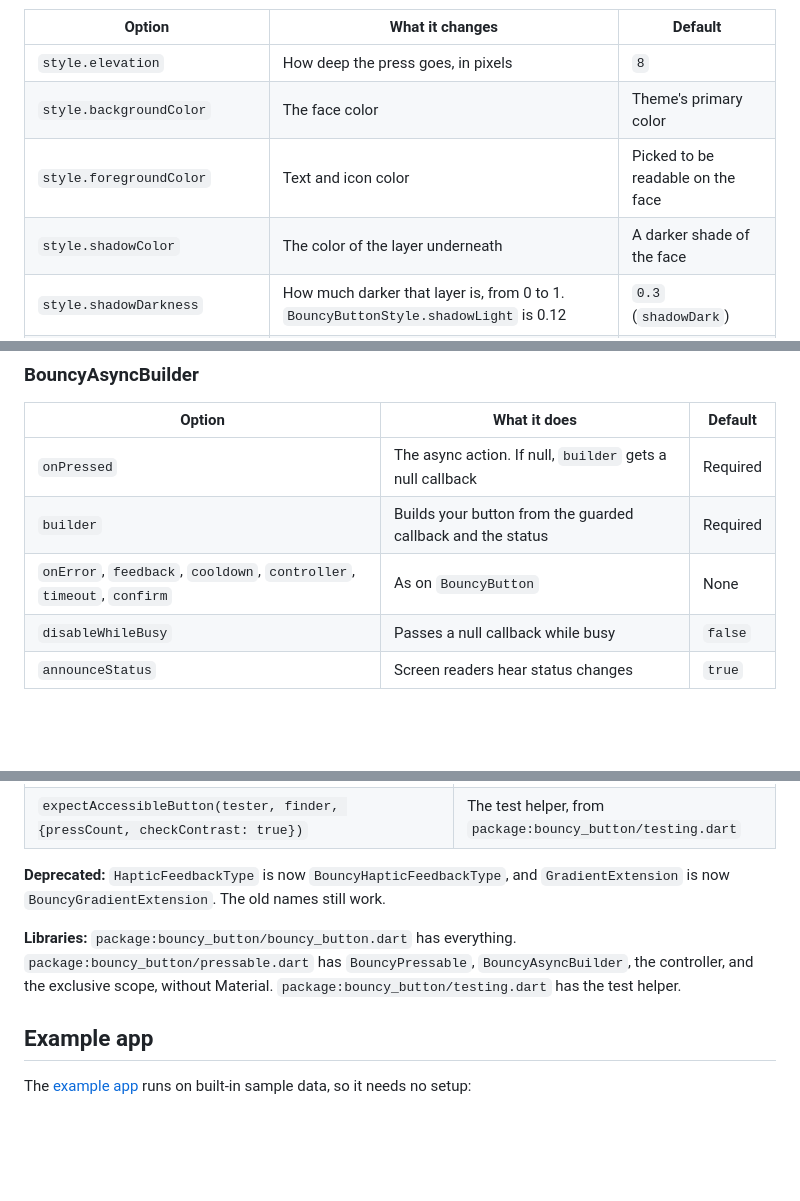
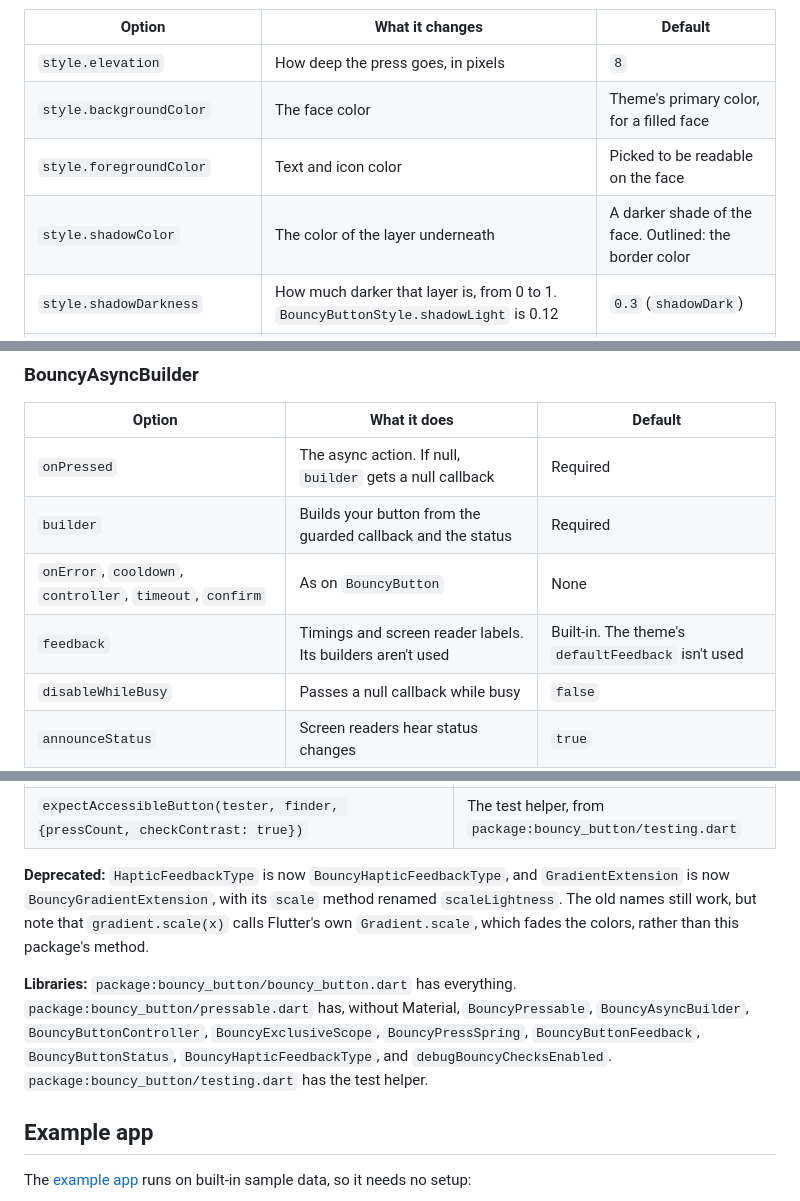
Before and after one commit to Ibrahim-Lokman/bouncy_button, a Markdown page: README.md, 3 parts joined by grey strips. Rendered like a GitHub page; blank space fills up the shorter version.

```diff
--- a/README.md
+++ b/README.md
@@ -111,9 +111,9 @@ BouncyButton(
 | Option | What it changes | Default |
 | --- | --- | --- |
 | `style.elevation` | How deep the press goes, in pixels | `8` |
-| `style.backgroundColor` | The face color | Theme's primary color |
+| `style.backgroundColor` | The face color | Theme's primary color, for a filled face |
 | `style.foregroundColor` | Text and icon color | Picked to be readable on the face |
-| `style.shadowColor` | The color of the layer underneath | A darker shade of the face |
+| `style.shadowColor` | The color of the layer underneath | A darker shade of the face. Outlined: the border color |
 | `style.shadowDarkness` | How much darker that layer is, from 0 to 1. `BouncyButtonStyle.shadowLight` is 0.12 | `0.3` (`shadowDark`) |
 | `style.borderRadius`, `style.shape` | Corners, or a circle | 12, rectangle |
 | `style.height`, `style.width` | Smallest height, and width | 60, fits the label |
@@ -940,7 +942,8 @@ The button is disabled when `enabled` is `false`, or it has no `onPressed`, `onP
 | --- | --- | --- |
 | `onPressed` | The async action. If null, `builder` gets a null callback | Required |
 | `builder` | Builds your button from the guarded callback and the status | Required |
-| `onError`, `feedback`, `cooldown`, `controller`, `timeout`, `confirm` | As on `BouncyButton` | None |
+| `onError`, `cooldown`, `controller`, `timeout`, `confirm` | As on `BouncyButton` | None |
+| `feedback` | Timings and screen reader labels. Its builders aren't used | Built-in. The theme's `defaultFeedback` isn't used |
 | `disableWhileBusy` | Passes a null callback while busy | `false` |
 | `announceStatus` | Screen readers hear status changes | `true` |
 
@@ -985,9 +988,9 @@ Lookup order for styles and settings: the button's own value, then the nearest `
 | `debugBouncyChecksEnabled` | Turns the debug warnings on or off. Default `true` |
 | `expectAccessibleButton(tester, finder, {pressCount, checkContrast: true})` | The test helper, from `package:bouncy_button/testing.dart` |
 
-**Deprecated:** `HapticFeedbackType` is now `BouncyHapticFeedbackType`, and `GradientExtension` is now `BouncyGradientExtension`. The old names still work.
+**Deprecated:** `HapticFeedbackType` is now `BouncyHapticFeedbackType`, and `GradientExtension` is now `BouncyGradientExtension`, with its `scale` method renamed `scaleLightness`. The old names still work, but note that `gradient.scale(x)` calls Flutter's own `Gradient.scale`, which fades the colors, rather than this package's method.
 
-**Libraries:** `package:bouncy_button/bouncy_button.dart` has everything. `package:bouncy_button/pressable.dart` has `BouncyPressable`, `BouncyAsyncBuilder`, the controller, and the exclusive scope, without Material. `package:bouncy_button/testing.dart` has the test helper.
+**Libraries:** `package:bouncy_button/bouncy_button.dart` has everything. `package:bouncy_button/pressable.dart` has, without Material, `BouncyPressable`, `BouncyAsyncBuilder`, `BouncyButtonController`, `BouncyExclusiveScope`, `BouncyPressSpring`, `BouncyButtonFeedback`, `BouncyButtonStatus`, `BouncyHapticFeedbackType`, and `debugBouncyChecksEnabled`. `package:bouncy_button/testing.dart` has the test helper.
 
 ## Example app
 
```
Also changed, not shown: other parts of README.md (+25 -20 lines).
